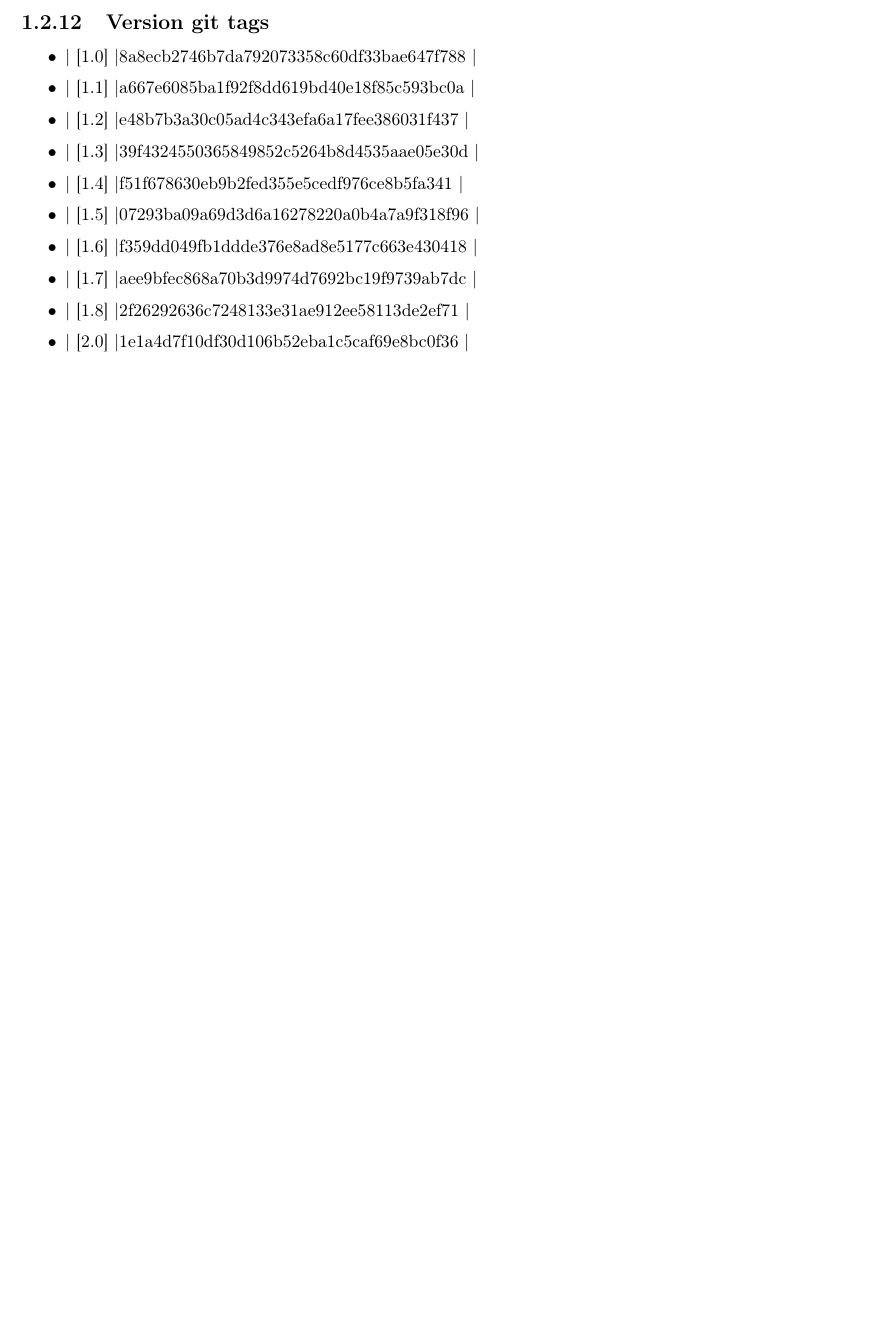
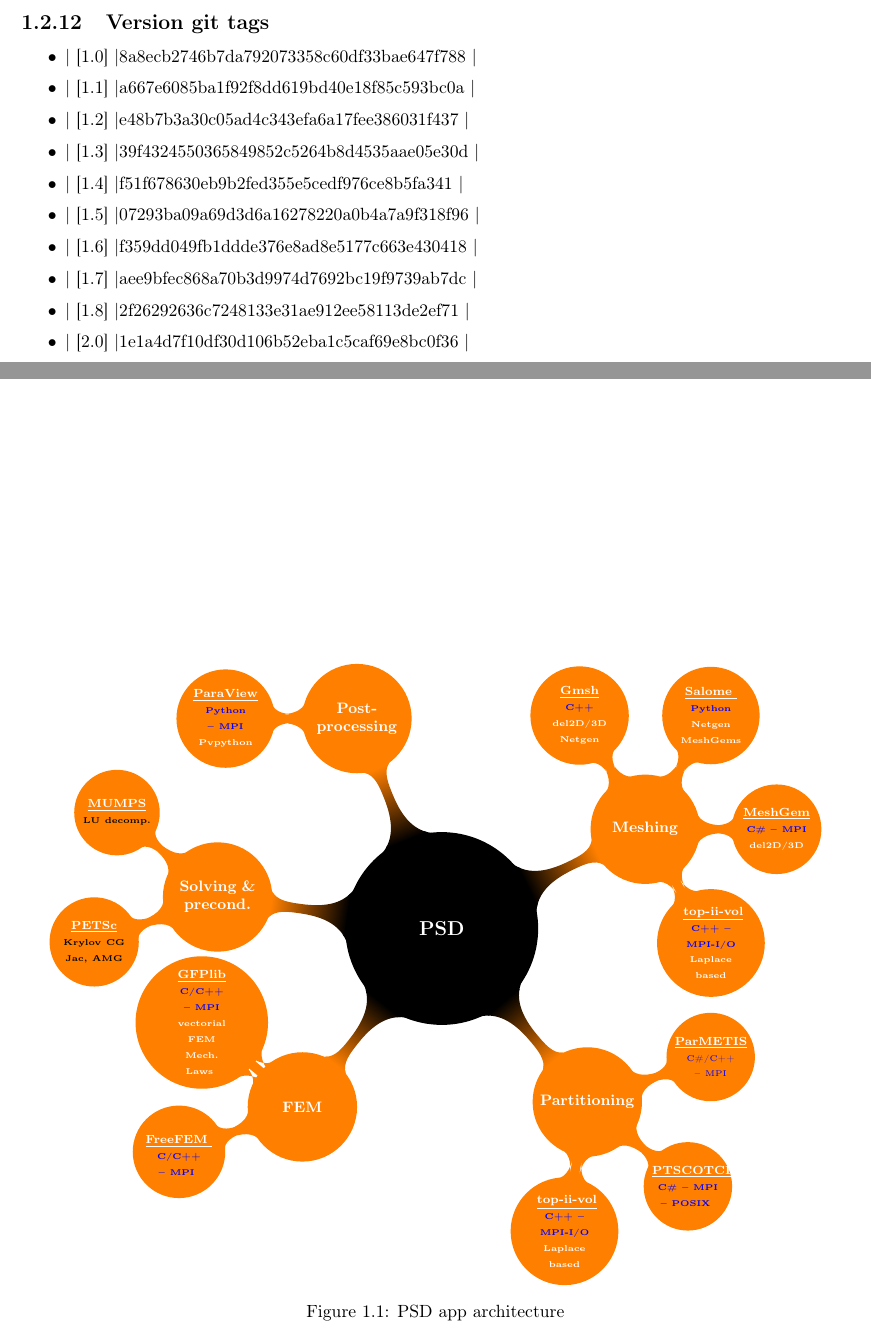
Before and after one commit to mohd-afeef-badri/PSD-doc, a LaTeX thesis (Manual.tex, which reads Chap1.tex): part of page 9 of 67 before the commit and two parts of pages 9 and 10 of 68 after it, the two joined at a grey line, cut so that both start at the same text, the shorter picture padded with empty space. Compiled offline with pdfLaTeX.

Commit message:
Updates from Overleaf

```diff
--- a/Chap1.tex
+++ b/Chap1.tex
@@ -264,3 +264,53 @@
 \item | [1.8]       |2f26292636c7248133e31ae912ee58113de2ef71 |
 \item | [2.0]       |1e1a4d7f10df30d106b52eba1c5caf69e8bc0f36 |
 \end{itemize}
+\pagebreak
+
+\begin{figure}
+    \centering
+		\begin{tikzpicture}
+		[
+		grow cyclic,
+		text=white,
+		every node/.style={concept, scale=.95},
+		level 1/.style={level distance = .1mm,scale=0.95},
+		level 2/.style={level distance = 5mm}
+		]
+		\path[mindmap,concept color=black,text=white, scale=0.95]
+		node[concept] {\textbf{PSD}}
+		[clockwise from=-8]
+		child[concept color=orange,clockwise from=26] {
+			node[concept] {\textbf{Meshing}}
+			[clockwise from=120]
+			child { node[concept color=orange] {\textbf{\underline{\scriptsize Gmsh} \\ {\tiny\color{blue} C++} \\{\tiny del2D/3D}\\{\tiny Netgen}}}}
+			child { node[concept color=orange] {\textbf{\underline{{\scriptsize Salome} }  \\ {\tiny\color{blue} Python} \\ {\tiny Netgen} \\ {\tiny MeshGems}  }}}
+			child { node[concept] {\textbf{\underline{\scriptsize MeshGem} \\ {\tiny\color{blue} C\# -- MPI} \\{\tiny del2D/3D}  }}}
+			child { node[concept] {\textbf{ \underline{\scriptsize top-ii-vol} \\ {\tiny\color{blue} C++ -- MPI-I/O} \\{\tiny Laplace based}   }} }
+		}
+		child[concept color=orange,clockwise from=10] {
+			node[concept] {\textbf{Partitioning}}
+			[clockwise from=20]
+			child { node[concept] {\textbf{\underline{\scriptsize ParMETIS}} \\ {\tiny\color{blue} C\#/C++ -- MPI}    } }
+			child { node[concept] {\textbf{\underline{\scriptsize PTSCOTCH} \\ {\tiny\color{blue} C\# -- MPI -- POSIX}    }   } }
+			child { node[concept] {\textbf{ \underline{\scriptsize top-ii-vol} \\ {\tiny\color{blue} C++ -- MPI-I/O} \\{\tiny Laplace based}   }} }
+		}
+		child[concept color=orange] {
+			node[concept] {\textbf{FEM}}
+			[clockwise from=-160]
+			child { node[concept] { \textbf{ \underline{\scriptsize FreeFEM } \\ {\tiny\color{blue} C/C++ -- MPI}   } }}
+			child { node[concept] {\textbf{\underline{\scriptsize GFPlib} \\ {\tiny\color{blue} C/C++ -- MPI} \\ {\tiny vectorial FEM}  \\ {\tiny Mech. Laws}       }  }}
+		}
+		child[concept color=orange] {
+			node[concept] {\textbf{Solving \& precond.} }
+			[clockwise from=-160]
+			child { node[concept] {\textbf{\underline{\scriptsize PETSc} \\{\color{black}\tiny Krylov CG} \\{\color{black}\tiny Jac, AMG}     }}}
+			child { node[concept] {\textbf{\underline{\scriptsize MUMPS}  \\{\tiny\color{black} LU decomp.}       }}}
+		}
+		child[concept color=orange] {
+			node[concept] {\textbf{Post-processing} }
+			[clockwise from=-180]
+			child { node[concept] {\textbf{\underline{\scriptsize ParaView} \\ {\tiny\color{blue} Python -- MPI} \\ {\tiny Pvpython} }}}
+		};
+	    		\end{tikzpicture}    \caption{PSD app architecture}
+    \label{fig:my_label}
+\end{figure}
--- a/Manual.tex
+++ b/Manual.tex
@@ -33,7 +33,8 @@
 \usepackage{textcomp}
 \usepackage[english]{babel}
 \usepackage[autostyle=false]{csquotes}
-
+\usepackage{tikz}
+\usetikzlibrary{mindmap,trees}
 
 \usepackage{stmaryrd}
 \usepackage{xcolor}
```
